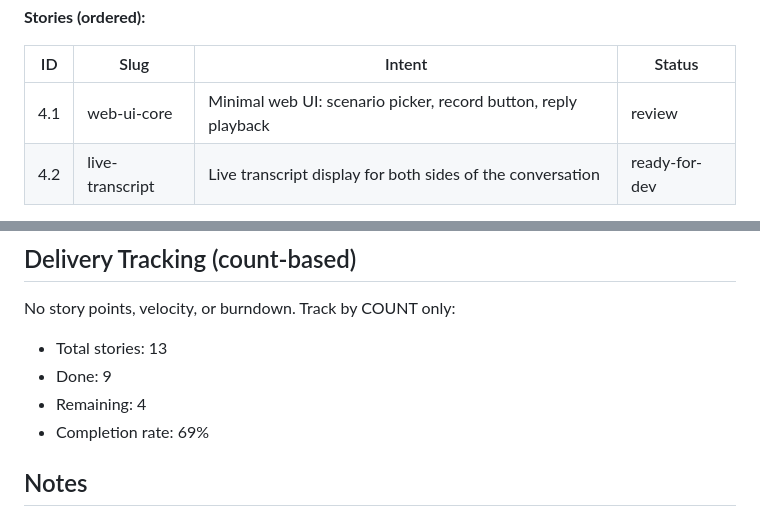
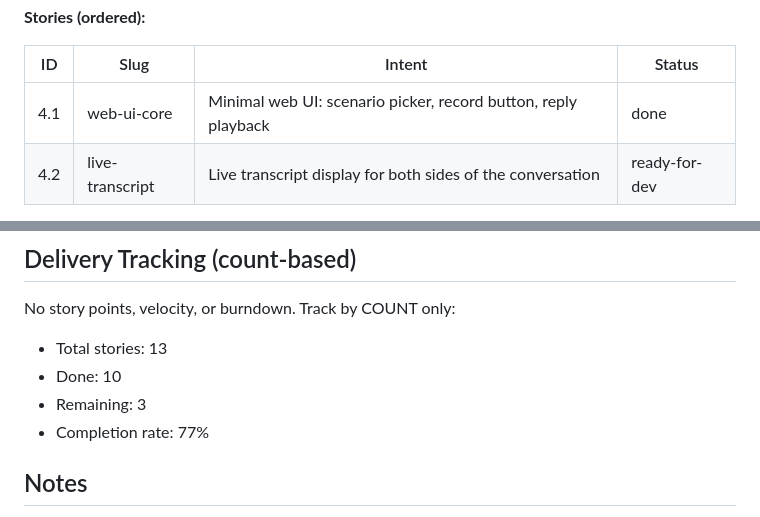
Before and after one commit to Just1bridou/selfhost-language, a Markdown page: bmad-output/epics.md, 2 parts joined by grey strips. Rendered like a GitHub page.

```diff
--- a/bmad-output/epics.md
+++ b/bmad-output/epics.md
@@ -120,7 +120,7 @@ the AI's spoken reply, and follow along with a live transcript.
 
 | ID | Slug | Intent | Status |
 |------|------|--------|--------|
-| 4.1 | web-ui-core | Minimal web UI: scenario picker, record button, reply playback | review |
+| 4.1 | web-ui-core | Minimal web UI: scenario picker, record button, reply playback | done |
 | 4.2 | live-transcript | Live transcript display for both sides of the conversation | ready-for-dev |
 
 **Cross-epic dependencies:**
@@ -162,9 +162,9 @@ backend session state
 No story points, velocity, or burndown. Track by COUNT only:
 
 - Total stories: 13
-- Done: 9
-- Remaining: 4
-- Completion rate: 69%
+- Done: 10
+- Remaining: 3
+- Completion rate: 77%
 
 ## Notes
 
```
Also changed, not shown: bmad-output/decision-log.md (+9 -0 lines), bmad-output/stories/4.1.web-ui-core.story.md (+2 -2 lines).
